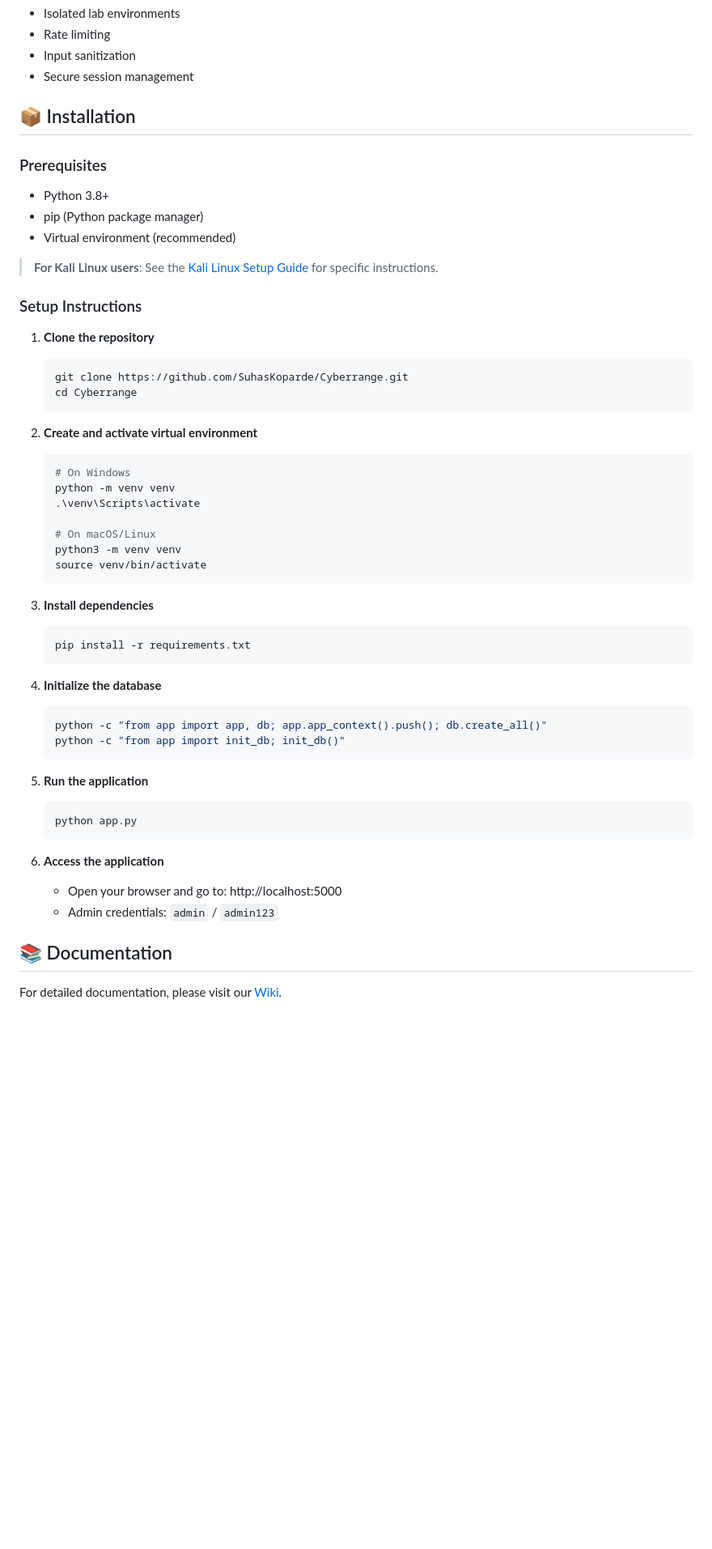
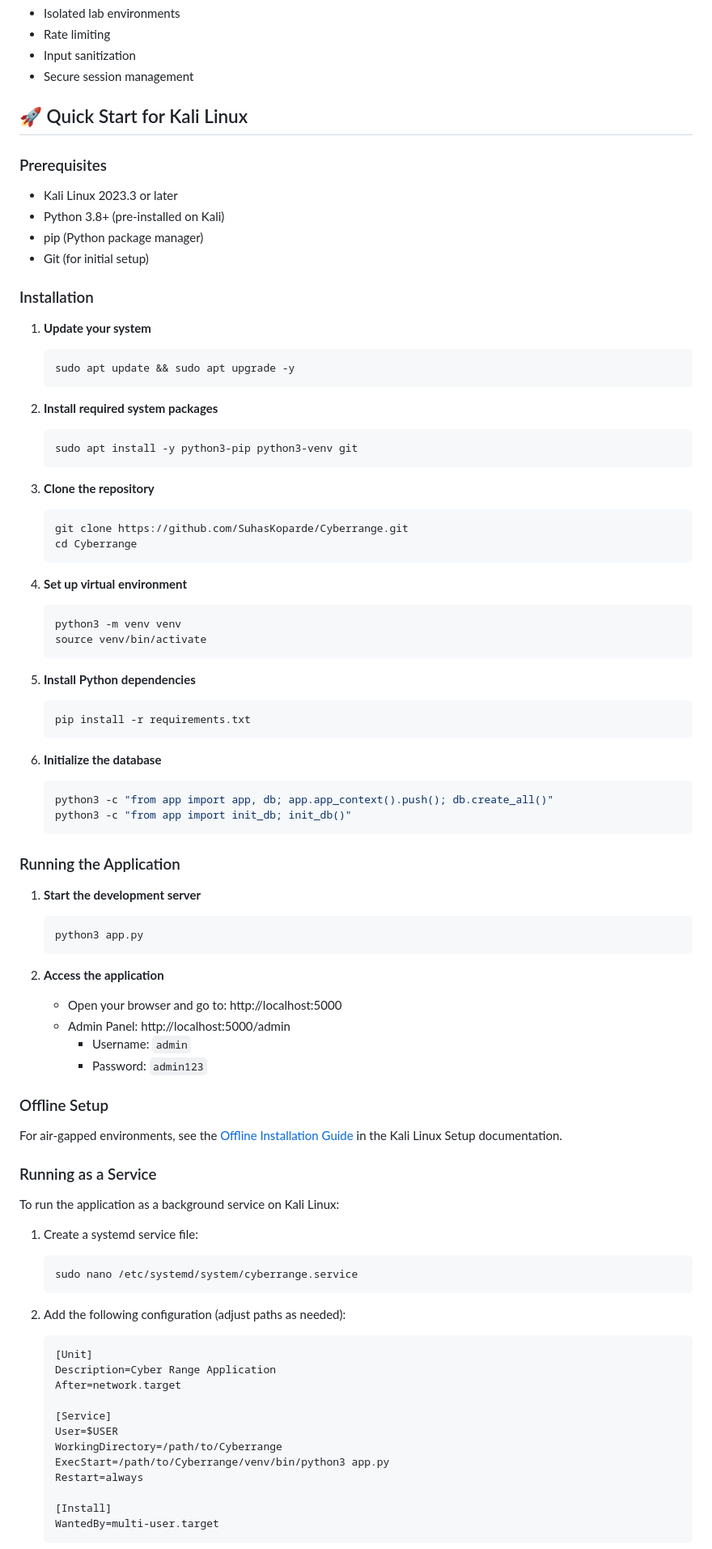
Before and after one commit to SuhasKoparde/Cyberrange, a Markdown page: README.md, the part around the change printed below. Shown: that part at 81% size. Rendered like a GitHub page; blank space fills up the shorter version.

Commit message:
docs: update README to focus exclusively on Kali Linux

````diff
--- a/README.md
+++ b/README.md
@@ -89,54 +85,86 @@ graph TD
 - Input sanitization
 - Secure session management
 
-## 📦 Installation
+## 🚀 Quick Start for Kali Linux
 
 ### Prerequisites
-- Python 3.8+
+- Kali Linux 2023.3 or later
+- Python 3.8+ (pre-installed on Kali)
 - pip (Python package manager)
-- Virtual environment (recommended)
+- Git (for initial setup)
 
-> **For Kali Linux users**: See the [Kali Linux Setup Guide](KALI_SETUP.md) for specific instructions.
+### Installation
 
-### Setup Instructions
+1. **Update your system**
+   ```bash
+   sudo apt update && sudo apt upgrade -y
+   ```
 
-1. **Clone the repository**
+2. **Install required system packages**
+   ```bash
+   sudo apt install -y python3-pip python3-venv git
+   ```
+
+3. **Clone the repository**
    ```bash
    git clone https://github.com/SuhasKoparde/Cyberrange.git
    cd Cyberrange
    ```
 
-2. **Create and activate virtual environment**
+4. **Set up virtual environment**
    ```bash
-   # On Windows
-   python -m venv venv
-   .\venv\Scripts\activate
-
-   # On macOS/Linux
    python3 -m venv venv
    source venv/bin/activate
    ```
 
-3. **Install dependencies**
+5. **Install Python dependencies**
    ```bash
    pip install -r requirements.txt
    ```
 
-4. **Initialize the database**
+6. **Initialize the database**
    ```bash
-   python -c "from app import app, db; app.app_context().push(); db.create_all()"
-   python -c "from app import init_db; init_db()"
+   python3 -c "from app import app, db; app.app_context().push(); db.create_all()"
+   python3 -c "from app import init_db; init_db()"
    ```
 
-5. **Run the application**
+### Running the Application
+
+1. **Start the development server**
    ```bash
-   python app.py
+   python3 app.py
    ```
 
-6. **Access the application**
+2. **Access the application**
    - Open your browser and go to: http://localhost:5000
-   - Admin credentials: `admin` / `admin123`
+   - Admin Panel: http://localhost:5000/admin
+     - Username: `admin`
+     - Password: `admin123`
 
-## 📚 Documentation
+### Offline Setup
+For air-gapped environments, see the [Offline Installation Guide](KALI_SETUP.md#offline-setup) in the Kali Linux Setup documentation.
 
-For detailed documentation, please visit our [Wiki](https://github.com/SuhasKoparde/Cyberrange/wiki).
+### Running as a Service
+To run the application as a background service on Kali Linux:
+
+1. Create a systemd service file:
+   ```bash
+   sudo nano /etc/systemd/system/cyberrange.service
+   ```
+
+2. Add the following configuration (adjust paths as needed):
+   ```ini
+   [Unit]
+   Description=Cyber Range Application
+   After=network.target
+
+   [Service]
+   User=$USER
+   WorkingDirectory=/path/to/Cyberrange
+   ExecStart=/path/to/Cyberrange/venv/bin/python3 app.py
+   Restart=always
+
+   [Install]
+   WantedBy=multi-user.target
+   ```
+
````
Also changed, not shown: other parts of README.md (+77 -20 lines).
